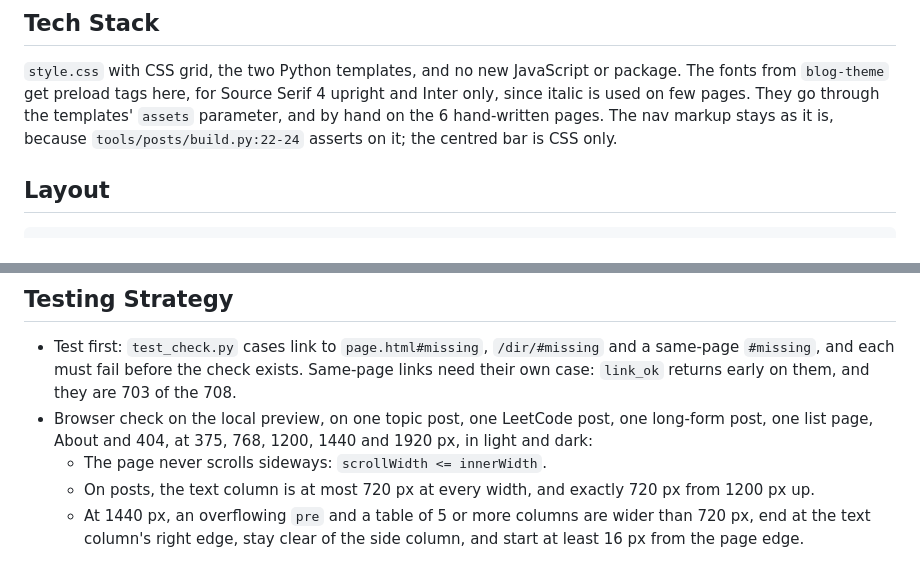
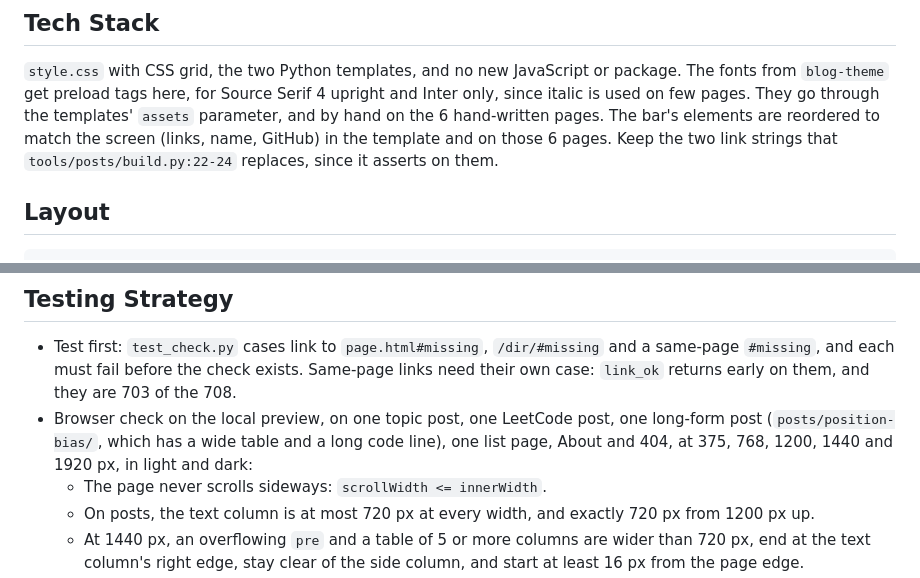
Before and after one commit to r03922123/r03922123.github.io, a Markdown page: SPEC-reading-shell.md, 2 parts joined by grey strips. Drawn GitHub-style.

```diff
--- a/SPEC-reading-shell.md
+++ b/SPEC-reading-shell.md
@@ -37,8 +37,8 @@ Users: readers of 15-minute technical posts, on phones and on wide screens. The
 
 `style.css` with CSS grid, the two Python templates, and no new JavaScript or package. The fonts from `blog-theme` get
 preload tags here, for Source Serif 4 upright and Inter only, since italic is used on few pages. They go through the templates' `assets`
-parameter, and by hand on the 6 hand-written pages. The nav markup stays as it is, because `tools/posts/build.py:22-24`
-asserts on it; the centred bar is CSS only.
+parameter, and by hand on the 6 hand-written pages. The bar's elements are reordered to match the screen (links, name, GitHub) in the
+template and on those 6 pages. Keep the two link strings that `tools/posts/build.py:22-24` replaces, since it asserts on them.
 
 ## Layout
 
@@ -99,7 +99,7 @@ Semantic markup with no layout classes in the content, generated the same way fo
 - Test first: `test_check.py` cases link to `page.html#missing`, `/dir/#missing` and a same-page `#missing`, and each
   must fail before the check exists. Same-page links need their own case: `link_ok` returns early on them, and they are
   703 of the 708.
-- Browser check on the local preview, on one topic post, one LeetCode post, one long-form post, one list page, About and
+- Browser check on the local preview, on one topic post, one LeetCode post, one long-form post (`posts/position-bias/`, which has a wide table and a long code line), one list page, About and
   404, at
   375, 768, 1200, 1440 and 1920 px, in light and dark:
   - The page never scrolls sideways: `scrollWidth <= innerWidth`.
```
Also changed, not shown: SPEC-blog-theme.md (+2 -2 lines), SPEC-site-baseline.md (+1 -1 lines).
